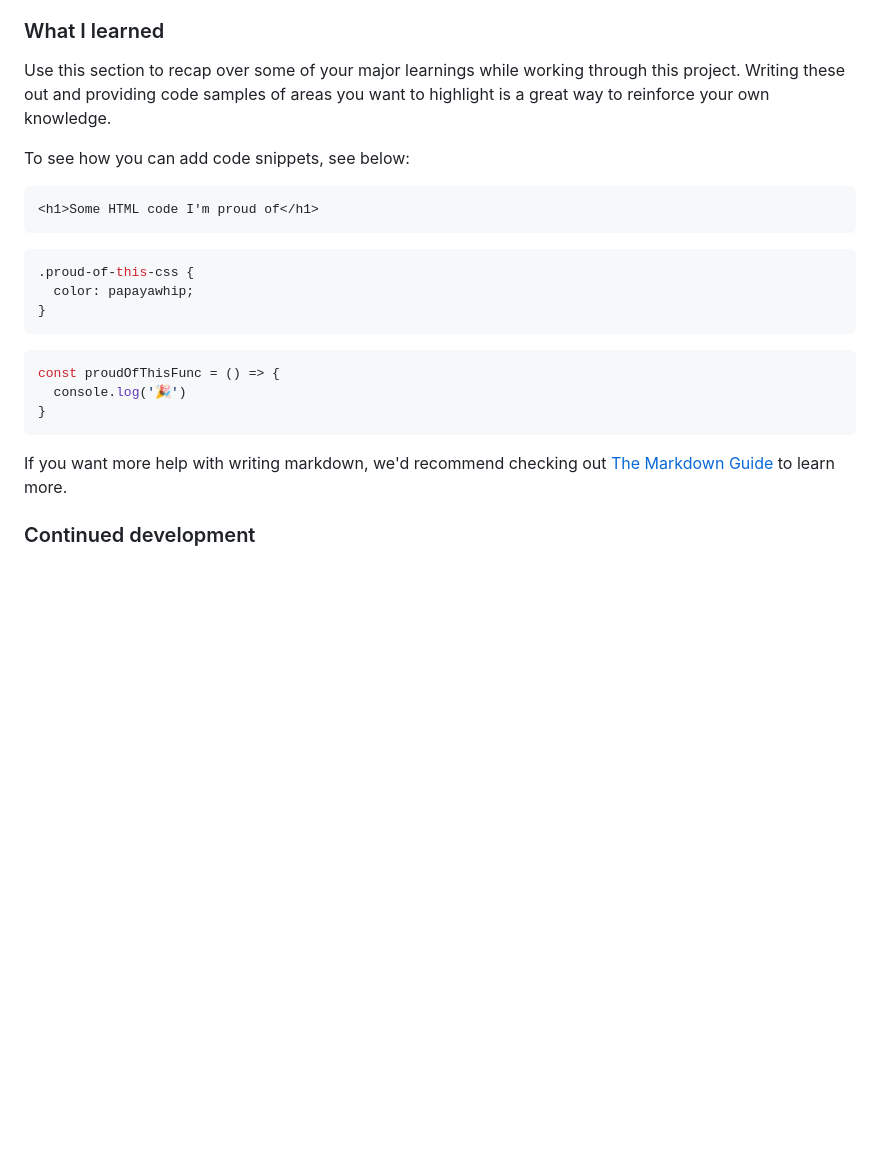
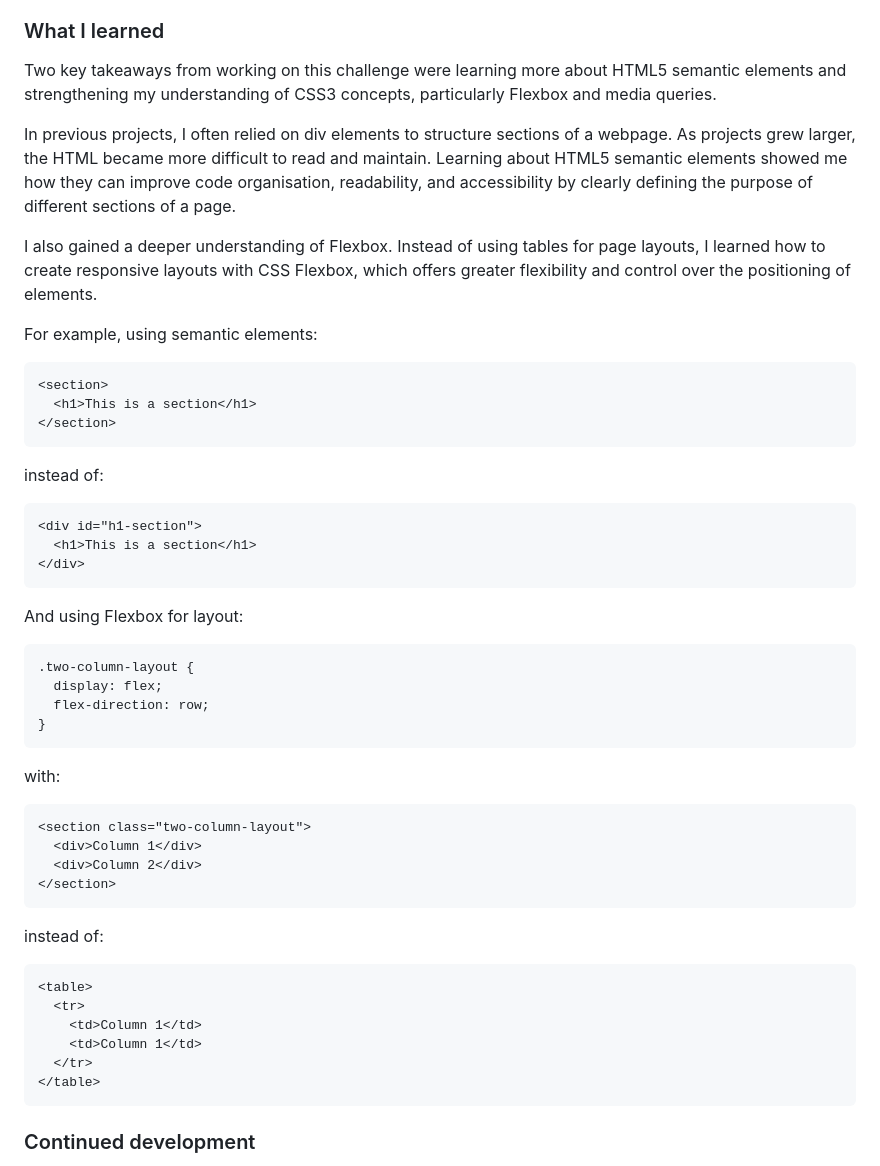
Before and after one commit to TshegofatsoMailula/results-summary-component-bootcamp-final-assessment, a Markdown page: README.md, the part around the change. GitHub-like rendering; blank space fills up the shorter version.

Commit message:
Update what I learned section

````diff
--- a/README.md
+++ b/README.md
@@ -51,25 +51,55 @@ Users should be able to:
 
 ### What I learned
 
-Use this section to recap over some of your major learnings while working through this project. Writing these out and providing code samples of areas you want to highlight is a great way to reinforce your own knowledge.
+Two key takeaways from working on this challenge were learning more about HTML5 semantic elements and strengthening my understanding of CSS3 concepts, particularly Flexbox and media queries.
 
-To see how you can add code snippets, see below:
+In previous projects, I often relied on div elements to structure sections of a webpage. As projects grew larger, the HTML became more difficult to read and maintain. Learning about HTML5 semantic elements showed me how they can improve code organisation, readability, and accessibility by clearly defining the purpose of different sections of a page.
+
+I also gained a deeper understanding of Flexbox. Instead of using tables for page layouts, I learned how to create responsive layouts with CSS Flexbox, which offers greater flexibility and control over the positioning of elements.
+
+For example, using semantic elements:
 
 ```html
-<h1>Some HTML code I'm proud of</h1>
+<section>
+  <h1>This is a section</h1>
+</section>
 ```
+
+instead of:
+
+```html
+<div id="h1-section">
+  <h1>This is a section</h1>
+</div>
+```
+
+And using Flexbox for layout:
+
 ```css
-.proud-of-this-css {
-  color: papayawhip;
+.two-column-layout {
+  display: flex;
+  flex-direction: row;
 }
 ```
-```js
-const proudOfThisFunc = () => {
-  console.log('🎉')
-}
+with:
+
+```html
+<section class="two-column-layout">
+  <div>Column 1</div>
+  <div>Column 2</div>
+</section>
 ```
 
-If you want more help with writing markdown, we'd recommend checking out [The Markdown Guide](https://www.markdownguide.org/) to learn more.
+instead of:
+
+```html
+<table>
+  <tr>
+    <td>Column 1</td>
+    <td>Column 1</td>
+  </tr>
+</table>
+```
 
 ### Continued development
 
````
